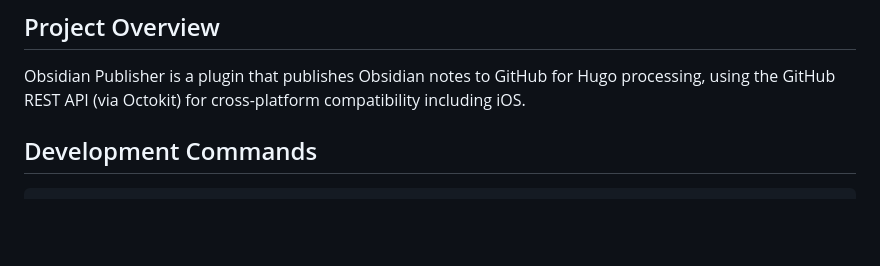
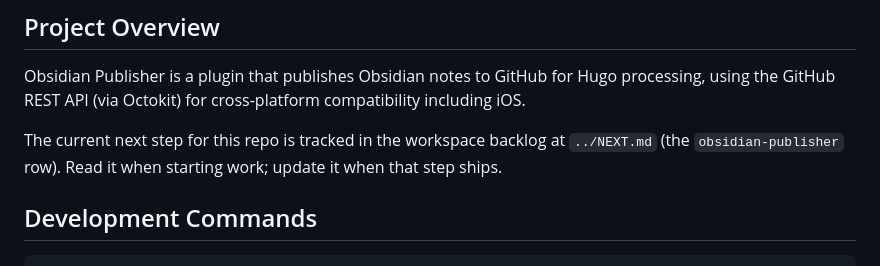
Before and after one commit to philoserf/obsidian-publisher, a Markdown page: CLAUDE.md, the part around the change. GitHub-like rendering; blank space fills up the shorter version.

Commit message:
docs: point CLAUDE.md at the workspace NEXT.md backlog
Co-Authored-By: Claude

```diff
--- a/CLAUDE.md
+++ b/CLAUDE.md
@@ -5,6 +5,8 @@ This file provides guidance to Claude Code (claude.ai/code) when working with co
 ## Project Overview
 
 Obsidian Publisher is a plugin that publishes Obsidian notes to GitHub for Hugo processing, using the GitHub REST API (via Octokit) for cross-platform compatibility including iOS.
+
+The current next step for this repo is tracked in the workspace backlog at `../NEXT.md` (the `obsidian-publisher` row). Read it when starting work; update it when that step ships.
 
 ## Development Commands
 
```
